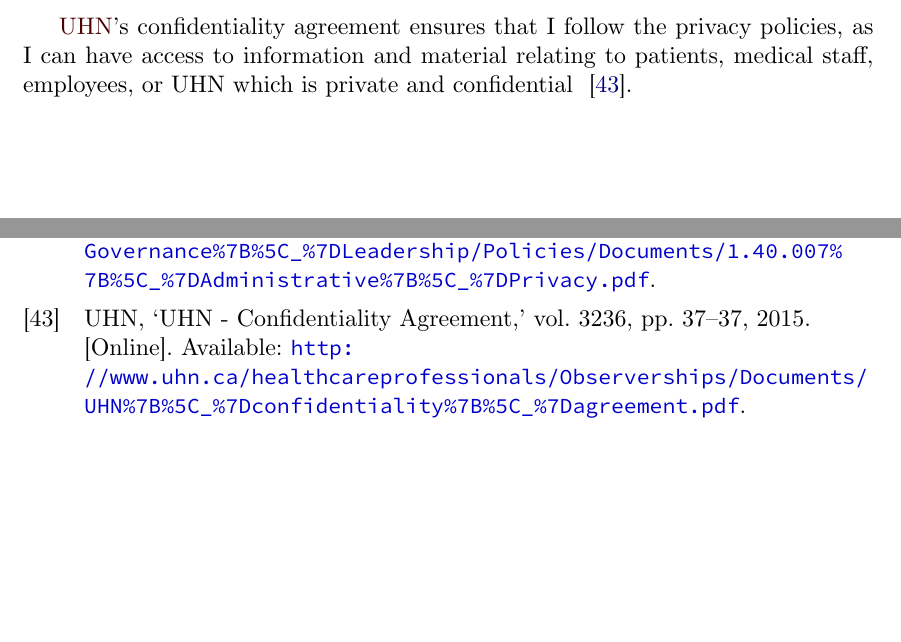
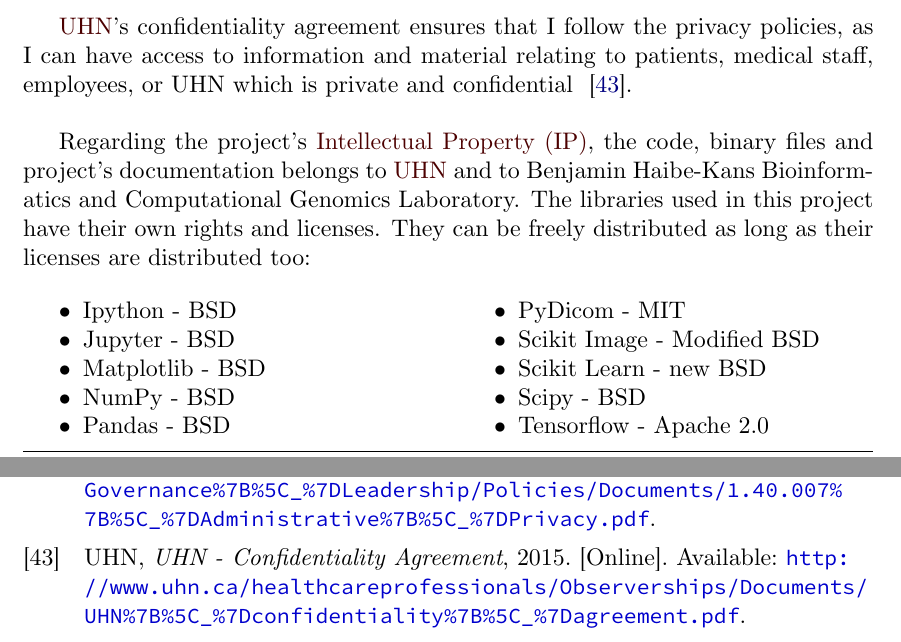
Before and after one commit to jmigual/FIB-TFG-Final, a LaTeX thesis (main.tex, which reads mendeley.bib, tex_files/002_planning.tex, tex_files/configuration.tex): two parts of pages 43 and 67 of 67, joined at a grey line, cut so that both start at the same text, the shorter picture padded with empty space. Compiled offline with XeLaTeX.

Commit message:
Finish law regulations

```diff
--- a/mendeley.bib
+++ b/mendeley.bib
@@ -5,7 +5,6 @@
 pages = {37--37},
 title = {{UHN - Confidentiality Agreement}},
 url = {http://www.uhn.ca/healthcareprofessionals/Observerships/Documents/UHN{\_}confidentiality{\_}agreement.pdf},
-volume = {3236},
 year = {2015}
 }
 @misc{medical:uhn:policies:privacy,
--- a/tex_files/002_planning.tex
+++ b/tex_files/002_planning.tex
@@ -681,3 +681,22 @@
 can have access to information and material relating to patients, medical staff, employees,
 or UHN which is private and confidential
 ~\cite{medical:uhn:agreement:confidentiality}.
+
+Regarding the project's \gls{IP}, the code, binary files and project's documentation belongs
+to \gls{UHN} and to Benjamin Haibe-Kans Bioinformatics and Computational Genomics Laboratory.
+The libraries used in this project have their own rights and licenses. They can be freely
+distributed as long as their licenses are distributed too:
+\begin{multicols}{2}
+  \begin{itemize}
+    \item Ipython - BSD
+    \item Jupyter - BSD
+    \item Matplotlib - BSD
+    \item NumPy - BSD
+    \item Pandas - BSD
+    \item PyDicom - MIT
+    \item Scikit Image - Modified BSD
+    \item Scikit Learn - new BSD
+    \item Scipy - BSD
+    \item Tensorflow - Apache 2.0
+  \end{itemize}
+\end{multicols}
--- a/tex_files/configuration.tex
+++ b/tex_files/configuration.tex
@@ -36,6 +36,7 @@
 
 \usepackage{float}
 \usepackage{enumitem} % Continuous enumeration
+\usepackage{multicol} % Multiple columns in enumerations
 \usepackage{ragged2e} % Justify
 
 \usepackage{array} % Table improvements
--- a/tex_files/glossary_definitions.tex
+++ b/tex_files/glossary_definitions.tex
@@ -103,3 +103,4 @@
 \newacronym{PHI}{PHI}{Personal Health Information}
 \newacronym{PHIPA}{PHIPA}{Personal Health Information Protection Act}
 \newacronym{REB}{REB}{Research Ethics Board}
+\newacronym{IP}{IP}{Intellectual Property}
```
Also changed, not shown: mendeley.bib (2 more changed lines).
